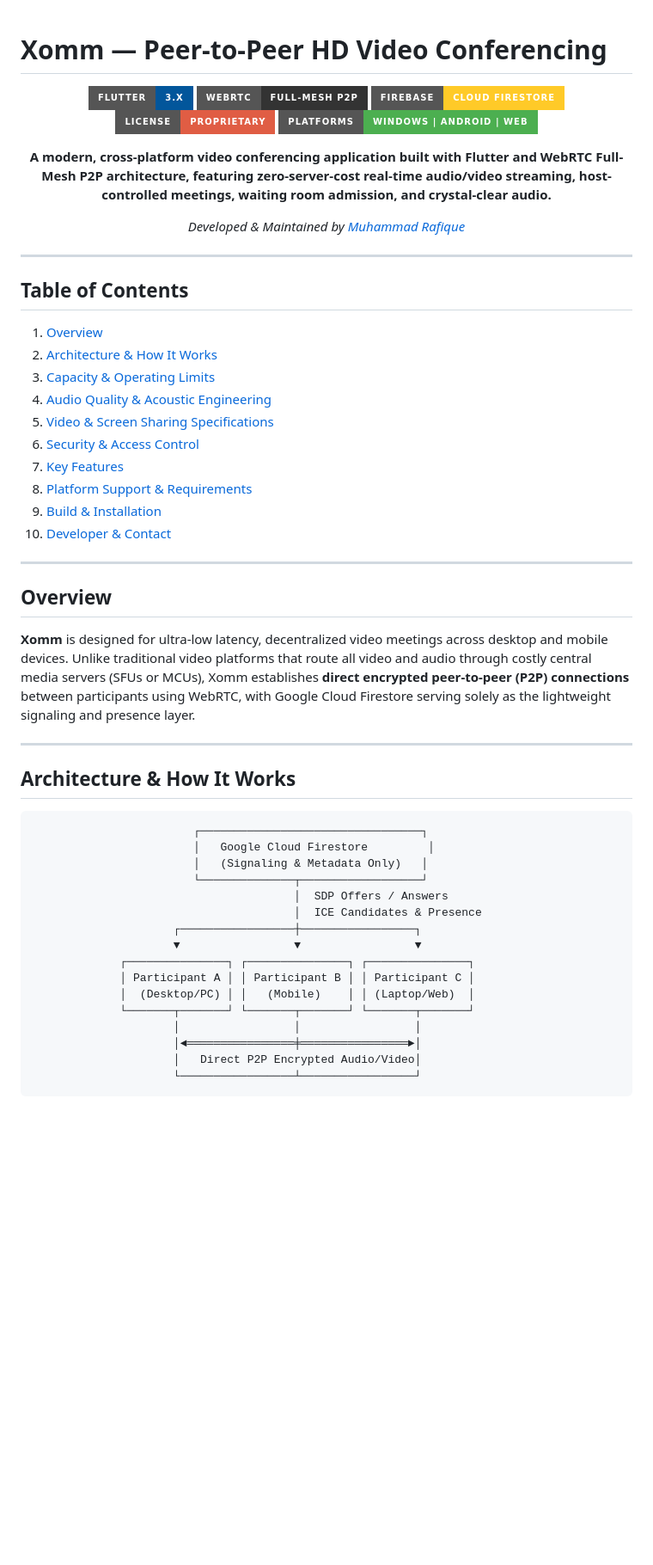
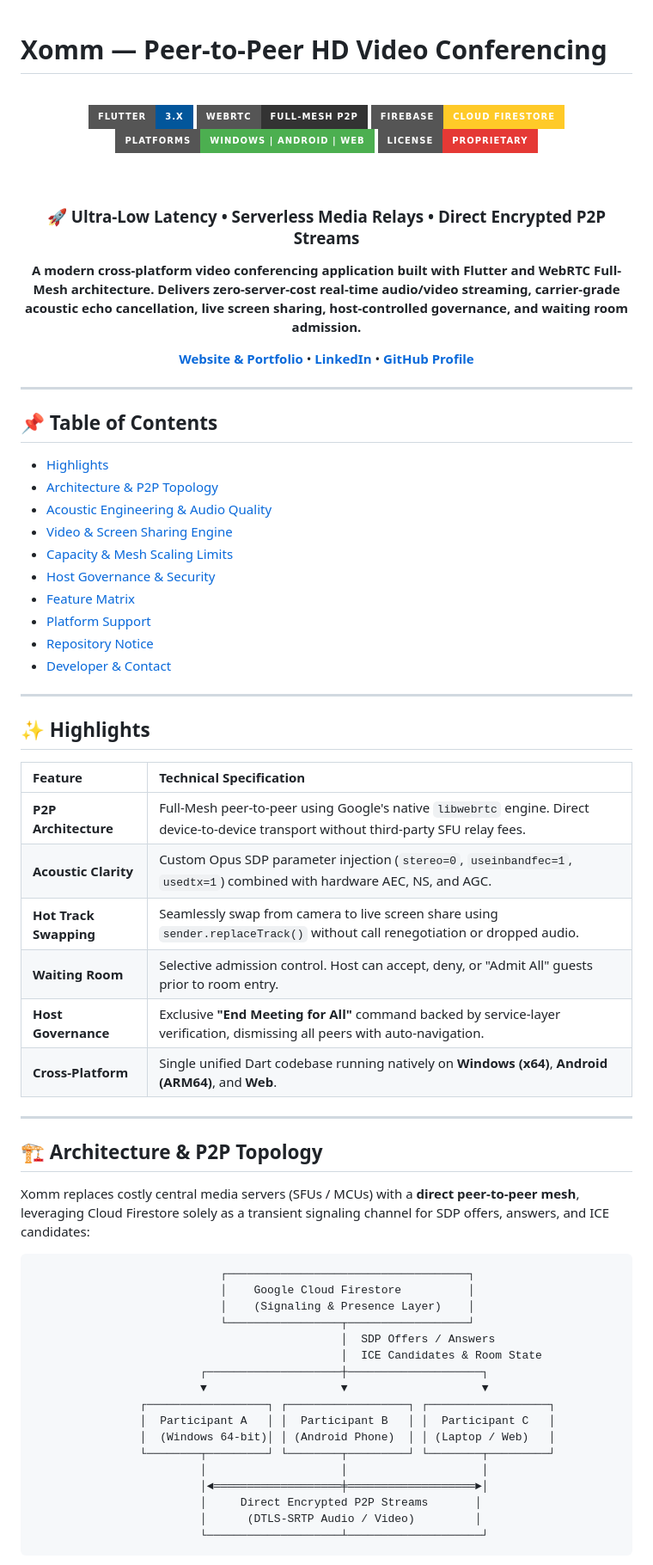
Before and after one commit to Muhammad9985/xomm, a Markdown page: README.md, the part around one of its changes. Shown at 86% size. GitHub-like rendering; badges without logos; blank space fills up the shorter version.

Commit message:
Enhance README styling, architecture showcase, and clean footer

````diff
--- a/README.md
+++ b/README.md
@@ -2,58 +2,81 @@
 
 <div align="center">
 
-![Flutter](https://img.shields.io/badge/Flutter-3.x-02569B?style=for-the-badge&logo=flutter&logoColor=white)
-![WebRTC](https://img.shields.io/badge/WebRTC-Full--Mesh%20P2P-333333?style=for-the-badge&logo=webrtc&logoColor=white)
-![Firebase](https://img.shields.io/badge/Firebase-Cloud%20Firestore-FFCA28?style=for-the-badge&logo=firebase&logoColor=black)
-![License](https://img.shields.io/badge/License-Proprietary-red?style=for-the-badge)
-![Platforms](https://img.shields.io/badge/Platforms-Windows%20%7C%20Android%20%7C%20Web-4CAF50?style=for-the-badge)
+<br />
 
-**A modern, cross-platform video conferencing application built with Flutter and WebRTC Full-Mesh P2P architecture, featuring zero-server-cost real-time audio/video streaming, host-controlled meetings, waiting room admission, and crystal-clear audio.**
+[![Flutter](https://img.shields.io/badge/Flutter-3.x-02569B?style=for-the-badge&logo=flutter&logoColor=white)](https://flutter.dev)
+[![WebRTC](https://img.shields.io/badge/WebRTC-Full--Mesh%20P2P-333333?style=for-the-badge&logo=webrtc&logoColor=white)](https://webrtc.org)
+[![Firebase](https://img.shields.io/badge/Firebase-Cloud%20Firestore-FFCA28?style=for-the-badge&logo=firebase&logoColor=black)](https://firebase.google.com)
+[![Platforms](https://img.shields.io/badge/Platforms-Windows%20%7C%20Android%20%7C%20Web-4CAF50?style=for-the-badge)](https://github.com/Muhammad9985)
+[![License](https://img.shields.io/badge/License-Proprietary-E53935?style=for-the-badge)](https://github.com/Muhammad9985)
 
-*Developed & Maintained by [Muhammad Rafique](https://mr-software.online/)*
+<br />
+
+### 🚀 Ultra-Low Latency • Serverless Media Relays • Direct Encrypted P2P Streams
+
+<p align="center">
+  <b>A modern cross-platform video conferencing application built with Flutter and WebRTC Full-Mesh architecture. Delivers zero-server-cost real-time audio/video streaming, carrier-grade acoustic echo cancellation, live screen sharing, host-controlled governance, and waiting room admission.</b>
+</p>
+
+<p align="center">
+  <a href="https://mr-software.online/"><strong>Website & Portfolio</strong></a> •
+  <a href="https://www.linkedin.com/in/muhammad-rafique-944b05159/"><strong>LinkedIn</strong></a> •
+  <a href="https://github.com/Muhammad9985"><strong>GitHub Profile</strong></a>
+</p>
 
 </div>
 
 ---
 
-## Table of Contents
-1. [Overview](#overview)
-2. [Architecture & How It Works](#architecture--how-it-works)
-3. [Capacity & Operating Limits](#capacity--operating-limits)
-4. [Audio Quality & Acoustic Engineering](#audio-quality--acoustic-engineering)
-5. [Video & Screen Sharing Specifications](#video--screen-sharing-specifications)
-6. [Security & Access Control](#security--access-control)
-7. [Key Features](#key-features)
-8. [Platform Support & Requirements](#platform-support--requirements)
-9. [Build & Installation](#build--installation)
-10. [Developer & Contact](#developer--contact)
+## 📌 Table of Contents
+
+- [Highlights](#-highlights)
+- [Architecture & P2P Topology](#-architecture--p2p-topology)
+- [Acoustic Engineering & Audio Quality](#-acoustic-engineering--audio-quality)
+- [Video & Screen Sharing Engine](#-video--screen-sharing-engine)
+- [Capacity & Mesh Scaling Limits](#-capacity--mesh-scaling-limits)
+- [Host Governance & Security](#-host-governance--security)
+- [Feature Matrix](#-feature-matrix)
+- [Platform Support](#-platform-support)
+- [Repository Notice](#-repository-notice)
+- [Developer & Contact](#-developer--contact)
 
 ---
 
-## Overview
+## ✨ Highlights
 
-**Xomm** is designed for ultra-low latency, decentralized video meetings across desktop and mobile devices. Unlike traditional video platforms that route all video and audio through costly central media servers (SFUs or MCUs), Xomm establishes **direct encrypted peer-to-peer (P2P) connections** between participants using WebRTC, with Google Cloud Firestore serving solely as the lightweight signaling and presence layer.
+| Feature | Technical Specification |
+| :--- | :--- |
+| **P2P Architecture** | Full-Mesh peer-to-peer using Google's native `libwebrtc` engine. Direct device-to-device transport without third-party SFU relay fees. |
+| **Acoustic Clarity** | Custom Opus SDP parameter injection (`stereo=0`, `useinbandfec=1`, `usedtx=1`) combined with hardware AEC, NS, and AGC. |
+| **Hot Track Swapping** | Seamlessly swap from camera to live screen share using `sender.replaceTrack()` without call renegotiation or dropped audio. |
+| **Waiting Room** | Selective admission control. Host can accept, deny, or "Admit All" guests prior to room entry. |
+| **Host Governance** | Exclusive **"End Meeting for All"** command backed by service-layer verification, dismissing all peers with auto-navigation. |
+| **Cross-Platform** | Single unified Dart codebase running natively on **Windows (x64)**, **Android (ARM64)**, and **Web**. |
 
 ---
 
-## Architecture & How It Works
+## 🏗️ Architecture & P2P Topology
+
+Xomm replaces costly central media servers (SFUs / MCUs) with a **direct peer-to-peer mesh**, leveraging Cloud Firestore solely as a transient signaling channel for SDP offers, answers, and ICE candidates:
 
 ```
-                        ┌─────────────────────────────────┐
-                        │   Google Cloud Firestore         │
-                        │   (Signaling & Metadata Only)   │
-                        └──────────────┬──────────────────┘
-                                       │  SDP Offers / Answers
-                                       │  ICE Candidates & Presence
-                     ┌─────────────────┼─────────────────┐
-                     ▼                 ▼                 ▼
-             ┌───────────────┐ ┌───────────────┐ ┌───────────────┐
-             │ Participant A │ │ Participant B │ │ Participant C │
-             │  (Desktop/PC) │ │   (Mobile)    │ │ (Laptop/Web)  │
-             └───────┬───────┘ └───────┬───────┘ └───────┬───────┘
-                     │                 │                 │
-                     │◄════════════════╪════════════════►│
-                     │   Direct P2P Encrypted Audio/Video│
-                     └─────────────────┴─────────────────┘
+                            ┌────────────────────────────────────┐
+                            │    Google Cloud Firestore          │
+                            │    (Signaling & Presence Layer)    │
+                            └─────────────────┬──────────────────┘
+                                              │  SDP Offers / Answers
+                                              │  ICE Candidates & Room State
+                         ┌────────────────────┼────────────────────┐
+                         ▼                    ▼                    ▼
+                ┌──────────────────┐ ┌──────────────────┐ ┌──────────────────┐
+                │  Participant A   │ │  Participant B   │ │  Participant C   │
+                │  (Windows 64-bit)│ │ (Android Phone)  │ │ (Laptop / Web)   │
+                └────────┬─────────┘ └────────┬─────────┘ └────────┬─────────┘
+                         │                    │                    │
+                         │◄═══════════════════╪═══════════════════►│
+                         │     Direct Encrypted P2P Streams       │
+                         │      (DTLS-SRTP Audio / Video)         │
+                         └────────────────────┴────────────────────┘
 ```
 
````
Also changed, not shown: other parts of README.md (+79 -122 lines).
